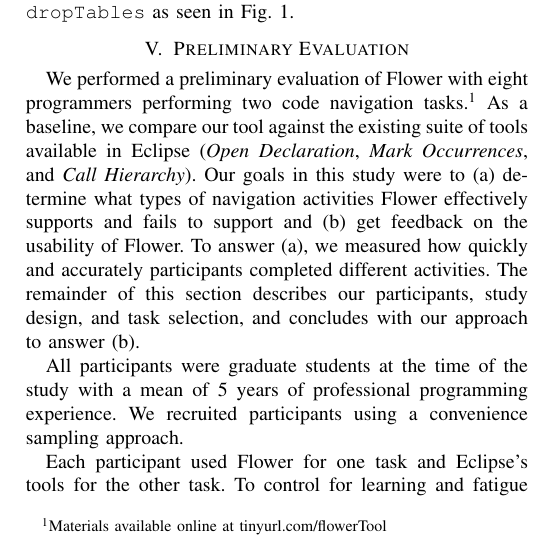
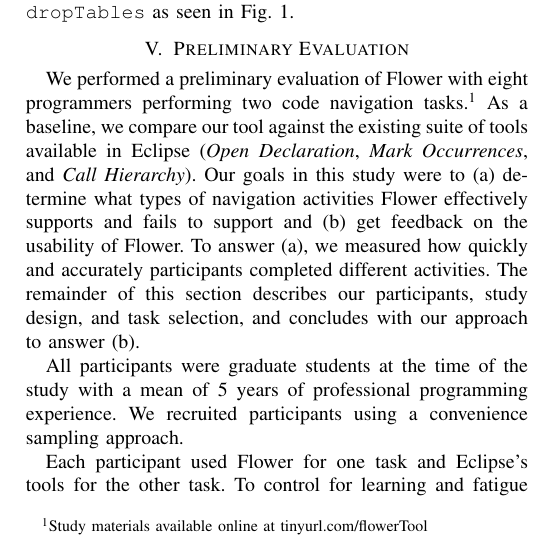
Before and after one commit to DeveloperLiberationFront/Program-Navigation-Plugin, a LaTeX paper (progNav Paper/progNav Paper.tex): part of one column of page 3 of 5, cut so that both start at the same text. Compiled offline with pdfLaTeX; a missing font is replaced by an installed copy or a similar font; a LaTeX package or settings file that is missing is left out.

Commit message:
Minor change in description of study materials

```diff
--- a/progNav Paper/progNav Paper.tex
+++ b/progNav Paper/progNav Paper.tex
@@ -255,7 +255,7 @@ Flower  opens \texttt{getQueries} and highlights the location in that method whe
 
 
 \section{Preliminary Evaluation}
-We performed a preliminary evaluation of Flower with eight programmers performing two code navigation tasks.\footnote{Materials available online at \url{tinyurl.com/flowerTool}}
+We performed a preliminary evaluation of Flower with eight programmers performing two code navigation tasks.\footnote{Study materials available online at \url{tinyurl.com/flowerTool}}
 As a baseline, we compare our tool against the existing suite of tools available in Eclipse (\emph{Open Declaration}, \emph{Mark Occurrences}, and \emph{Call Hierarchy}).
 Our goals in this study were to (a) determine what types of navigation activities Flower  effectively supports and fails to support and (b) get feedback on the usability of Flower.
 To answer (a), we measured how quickly and accurately participants completed different activities.
```
